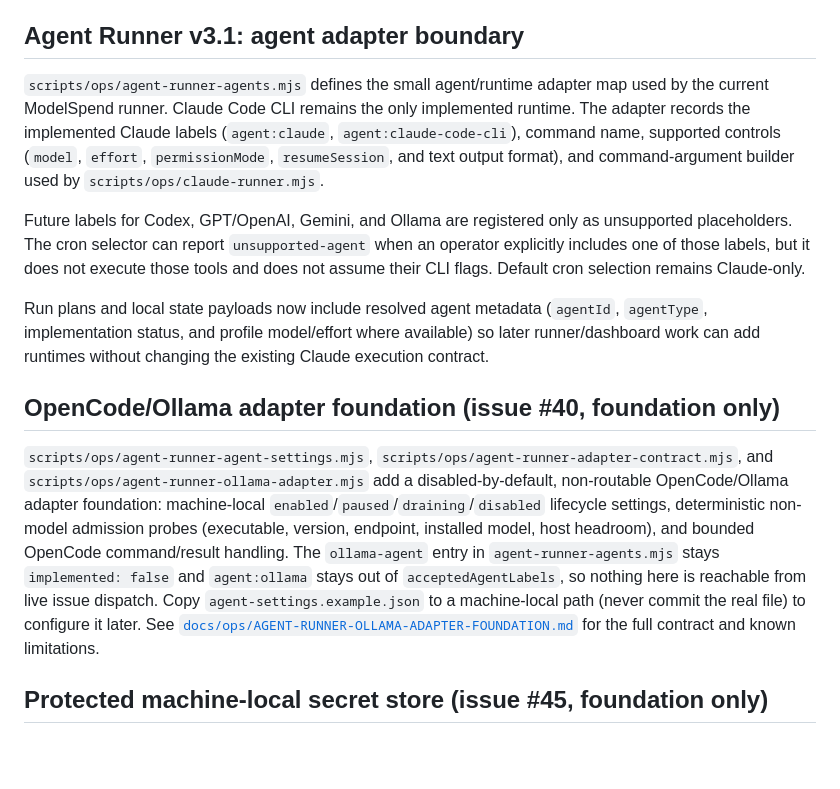
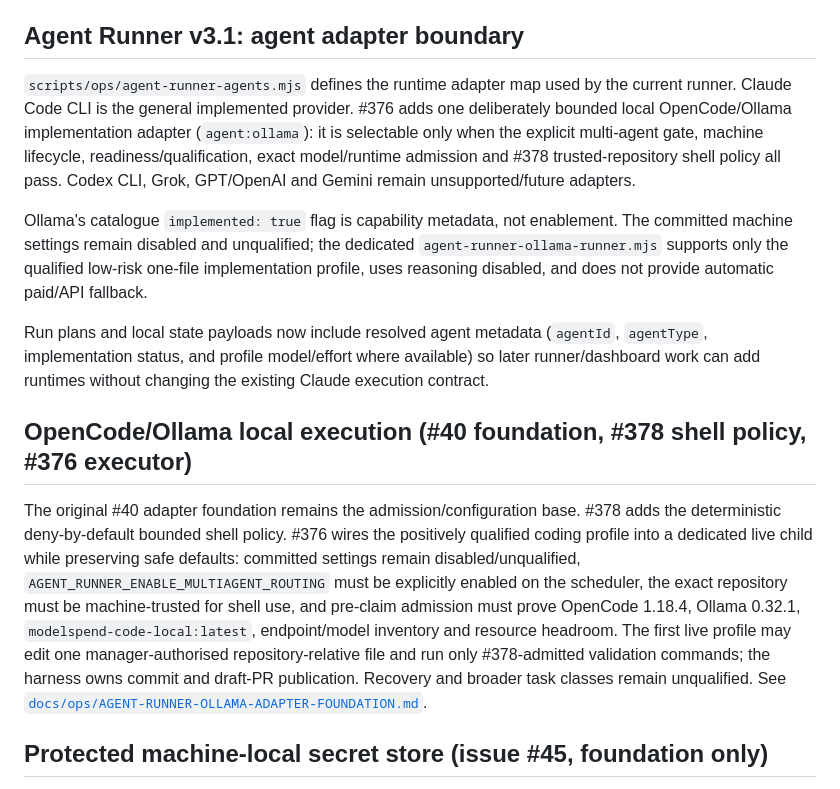
Before and after one commit to TheTekTeam/agent-runner, a Markdown page: .agent-runner/README.md, the part around the change. Drawn GitHub-style; blank space fills up the shorter version.

Commit message:
#376 document bounded live Ollama execution

```diff
--- a/.agent-runner/README.md
+++ b/.agent-runner/README.md
@@ -128,15 +128,15 @@ A missing DB returns a structured diagnostic instead of crashing, so a fresh che
 
 ## Agent Runner v3.1: agent adapter boundary
 
-`scripts/ops/agent-runner-agents.mjs` defines the small agent/runtime adapter map used by the current ModelSpend runner. Claude Code CLI remains the only implemented runtime. The adapter records the implemented Claude labels (`agent:claude`, `agent:claude-code-cli`), command name, supported controls (`model`, `effort`, `permissionMode`, `resumeSession`, and text output format), and command-argument builder used by `scripts/ops/claude-runner.mjs`.
+`scripts/ops/agent-runner-agents.mjs` defines the runtime adapter map used by the current runner. Claude Code CLI is the general implemented provider. #376 adds one deliberately bounded local OpenCode/Ollama implementation adapter (`agent:ollama`): it is selectable only when the explicit multi-agent gate, machine lifecycle, readiness/qualification, exact model/runtime admission and #378 trusted-repository shell policy all pass. Codex CLI, Grok, GPT/OpenAI and Gemini remain unsupported/future adapters.
 
-Future labels for Codex, GPT/OpenAI, Gemini, and Ollama are registered only as unsupported placeholders. The cron selector can report `unsupported-agent` when an operator explicitly includes one of those labels, but it does not execute those tools and does not assume their CLI flags. Default cron selection remains Claude-only.
+Ollama's catalogue `implemented: true` flag is capability metadata, not enablement. The committed machine settings remain disabled and unqualified; the dedicated `agent-runner-ollama-runner.mjs` supports only the qualified low-risk one-file implementation profile, uses reasoning disabled, and does not provide automatic paid/API fallback.
 
 Run plans and local state payloads now include resolved agent metadata (`agentId`, `agentType`, implementation status, and profile model/effort where available) so later runner/dashboard work can add runtimes without changing the existing Claude execution contract.
 
-## OpenCode/Ollama adapter foundation (issue #40, foundation only)
+## OpenCode/Ollama local execution (#40 foundation, #378 shell policy, #376 executor)
 
-`scripts/ops/agent-runner-agent-settings.mjs`, `scripts/ops/agent-runner-adapter-contract.mjs`, and `scripts/ops/agent-runner-ollama-adapter.mjs` add a disabled-by-default, non-routable OpenCode/Ollama adapter foundation: machine-local `enabled`/`paused`/`draining`/`disabled` lifecycle settings, deterministic non-model admission probes (executable, version, endpoint, installed model, host headroom), and bounded OpenCode command/result handling. The `ollama-agent` entry in `agent-runner-agents.mjs` stays `implemented: false` and `agent:ollama` stays out of `acceptedAgentLabels`, so nothing here is reachable from live issue dispatch. Copy `agent-settings.example.json` to a machine-local path (never commit the real file) to configure it later. See [`docs/ops/AGENT-RUNNER-OLLAMA-ADAPTER-FOUNDATION.md`](../docs/ops/AGENT-RUNNER-OLLAMA-ADAPTER-FOUNDATION.md) for the full contract and known limitations.
+The original #40 adapter foundation remains the admission/configuration base. #378 adds the deterministic deny-by-default bounded shell policy. #376 wires the positively qualified coding profile into a dedicated live child while preserving safe defaults: committed settings remain disabled/unqualified, `AGENT_RUNNER_ENABLE_MULTIAGENT_ROUTING` must be explicitly enabled on the scheduler, the exact repository must be machine-trusted for shell use, and pre-claim admission must prove OpenCode 1.18.4, Ollama 0.32.1, `modelspend-code-local:latest`, endpoint/model inventory and resource headroom. The first live profile may edit one manager-authorised repository-relative file and run only #378-admitted validation commands; the harness owns commit and draft-PR publication. Recovery and broader task classes remain unqualified. See [`docs/ops/AGENT-RUNNER-OLLAMA-ADAPTER-FOUNDATION.md`](../docs/ops/AGENT-RUNNER-OLLAMA-ADAPTER-FOUNDATION.md).
 
 ## Protected machine-local secret store (issue #45, foundation only)
 
```
